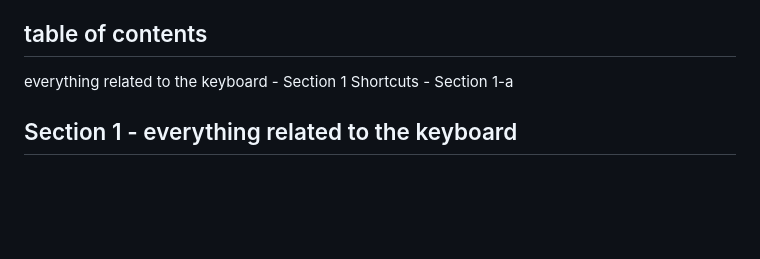
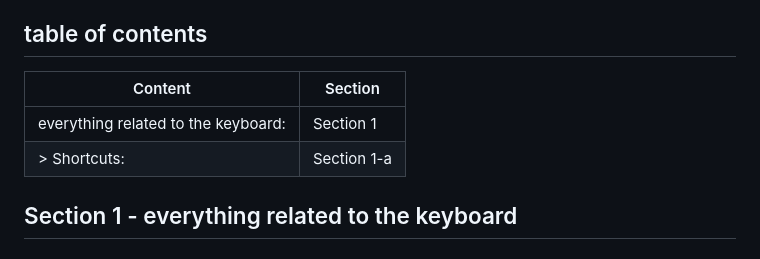
Before and after one commit to lebgdu543/OfflineAnime, a Markdown page: specification sheet.md, the part around the change. Drawn GitHub-style; blank space fills up the shorter version.

Commit message:
Update specification sheet.md
make better the table of content

```diff
--- a/specification sheet.md
+++ b/specification sheet.md
@@ -63,8 +63,10 @@
 
 ## table of contents
 
-everything related to the keyboard - Section 1
-Shortcuts - Section 1-a
+| Content | Section |
+| - | - |
+| everything related to the keyboard: | Section 1 |
+| > Shortcuts: | Section 1-a |
 
 ## Section 1 - everything related to the keyboard
 
```
